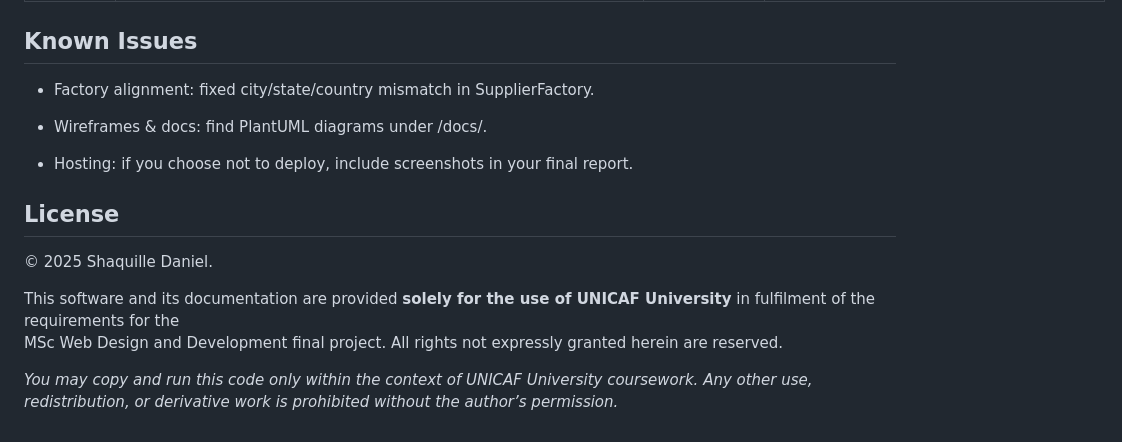
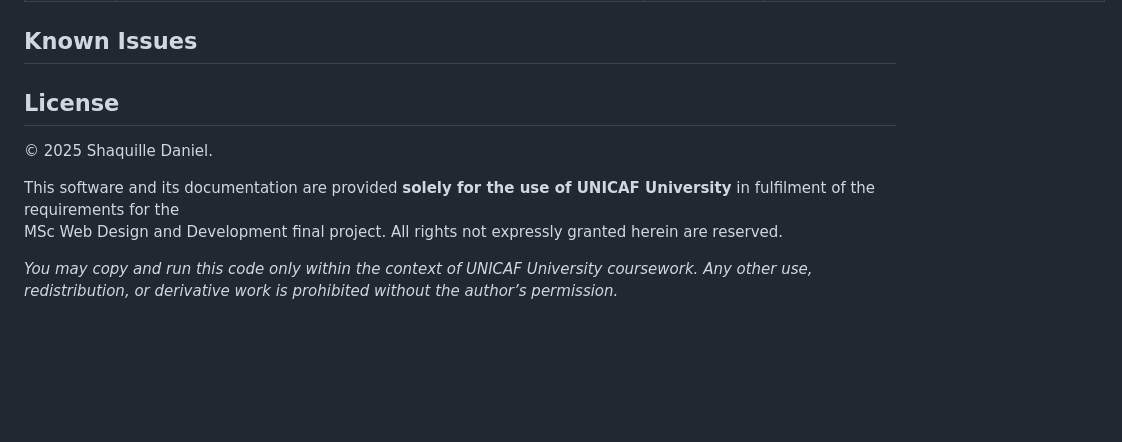
Before and after one commit to That1GuyShaq/Msc-Web-Design-and-Development, a Markdown page: README.md, the part around the change. GitHub-like rendering; blank space fills up the shorter version.

Commit message:
README.md updated from https://stackedit.io/

```diff
--- a/README.md
+++ b/README.md
@@ -206,11 +206,7 @@ php artisan test
 
 ## Known Issues
 
-- Factory alignment: fixed city/state/country mismatch in SupplierFactory.
 
-- Wireframes & docs: find PlantUML diagrams under /docs/.
-
-- Hosting: if you choose not to deploy, include screenshots in your final report.
 
 
 ## License
@@ -223,5 +219,5 @@ MSc Web Design and Development final project. All rights not expressly granted h
 *You may copy and run this code only within the context of UNICAF University coursework. Any other use, redistribution, or derivative work is prohibited without the author’s permission.*
 
 <!--stackedit_data:
-eyJoaXN0b3J5IjpbLTE4OTMzMDEyODZdfQ==
+eyJoaXN0b3J5IjpbMjEyNzg0MzEwMV19
 -->
```
